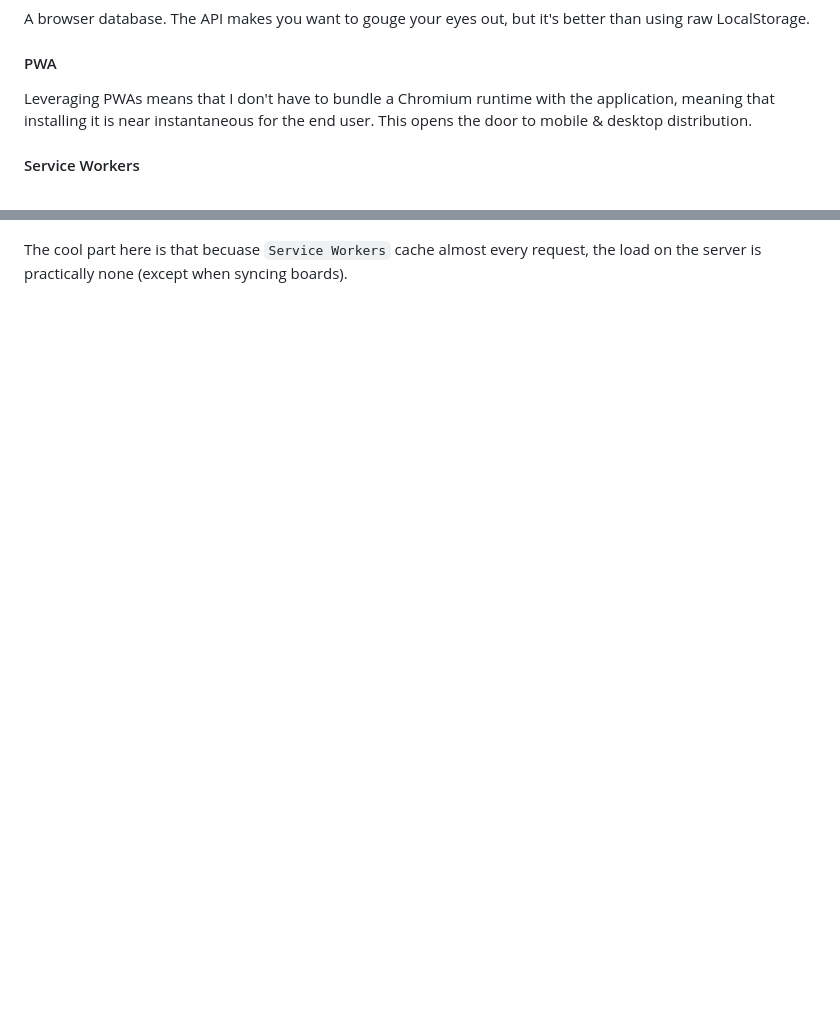
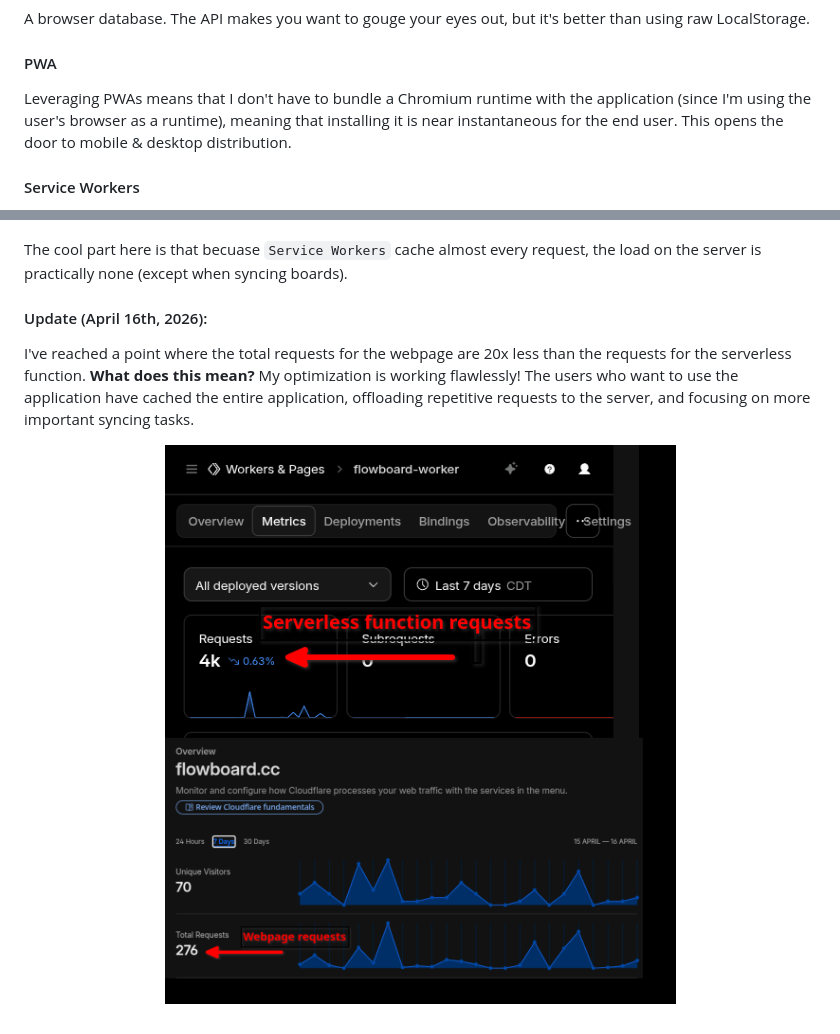
Before and after one commit to BraveOPotato/devlog, a Markdown page: posts/flowboard.md, 2 parts joined by grey strips. GitHub-like rendering; pictures changed too: posts/img/flowboard-04-16-26.png (added); blank space fills up the shorter version.

Commit message:
docs(flowboard): added update as of 04/16/26

```diff
--- a/posts/flowboard.md
+++ b/posts/flowboard.md
@@ -18,7 +18,7 @@ I prioritized speed in this project, and no frontend framework is faster than ra
 A browser database. The API makes you want to gouge your eyes out, but it's better than using raw LocalStorage.
 
 #### PWA
-Leveraging PWAs means that I don't have to bundle a Chromium runtime with the application, meaning that installing it is near instantaneous for the end user. This opens the door to mobile & desktop distribution.
+Leveraging PWAs means that I don't have to bundle a Chromium runtime with the application (since I'm using the user's browser as a runtime), meaning that installing it is near instantaneous for the end user. This opens the door to mobile & desktop distribution.
 
 #### Service Workers
 Service Workers let you control what the web app caches. For an offline-first application, this means that the logic for presenting the application for the end-user and the interactivity are saved so that the user can quickly resume their work.
@@ -56,3 +56,10 @@ proof:
 </p>
 
 The cool part here is that becuase `Service Workers` cache almost every request, the load on the server is practically none (except when syncing boards).
+
+#### Update (April 16th, 2026):
+I've reached a point where the total requests for the webpage are 20x less than the requests for the serverless function. **What does this mean?** My optimization is working flawlessly! The users who want to use the application have cached the entire application, offloading repetitive requests to the server, and focusing on more important syncing tasks.
+
+<p align="center">
+  <img src="https://raw.githubusercontent.com/BraveOPotato/devlog/refs/heads/main/posts/img/flowboard-04-16-26.png" alt="FlowBoard-statistics-04-16-26"/>
+</p>
```
